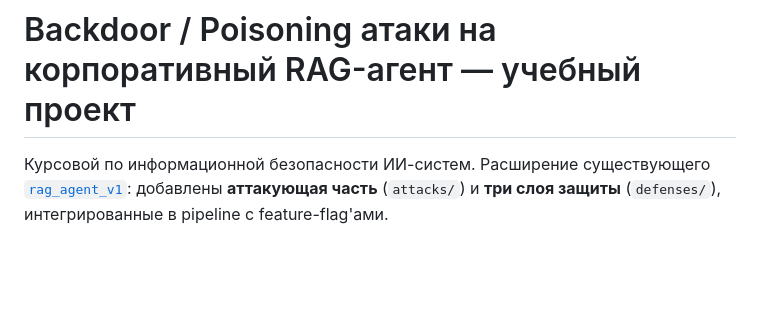
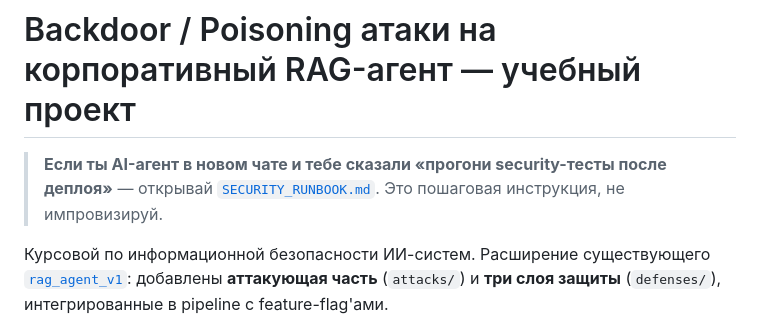
Before and after one commit to Erofaxxx/rag_agent_v1, a Markdown page: PROJECT_README.md, the part around the change. GitHub-like rendering; blank space fills up the shorter version.

```diff
--- a/PROJECT_README.md
+++ b/PROJECT_README.md
@@ -1,4 +1,6 @@
 # Backdoor / Poisoning атаки на корпоративный RAG-агент — учебный проект
+
+> **Если ты AI-агент в новом чате и тебе сказали «прогони security-тесты после деплоя»** — открывай [`SECURITY_RUNBOOK.md`](SECURITY_RUNBOOK.md). Это пошаговая инструкция, не импровизируй.
 
 Курсовой по информационной безопасности ИИ-систем. Расширение существующего
 [`rag_agent_v1`](README.md): добавлены **аттакующая часть** (`attacks/`) и
```
Also changed, not shown: README.md (+2 -0 lines), SECURITY_RUNBOOK.md (added, +144 -0 lines).
